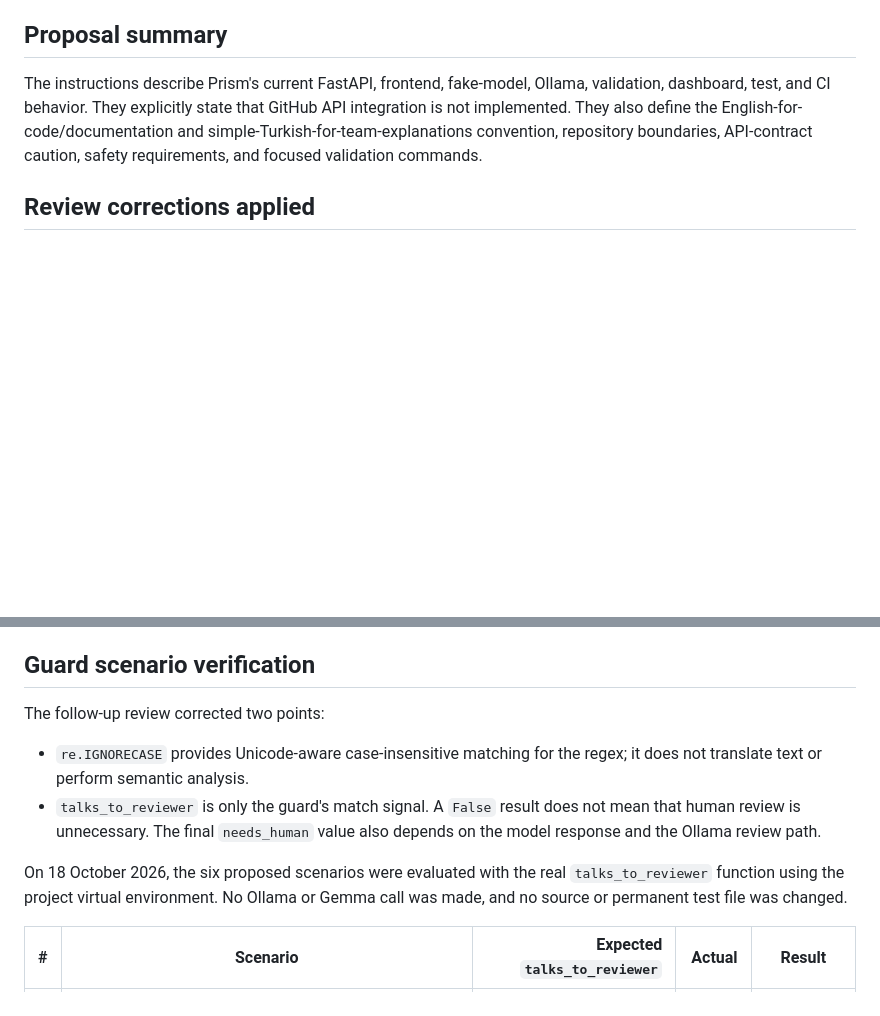
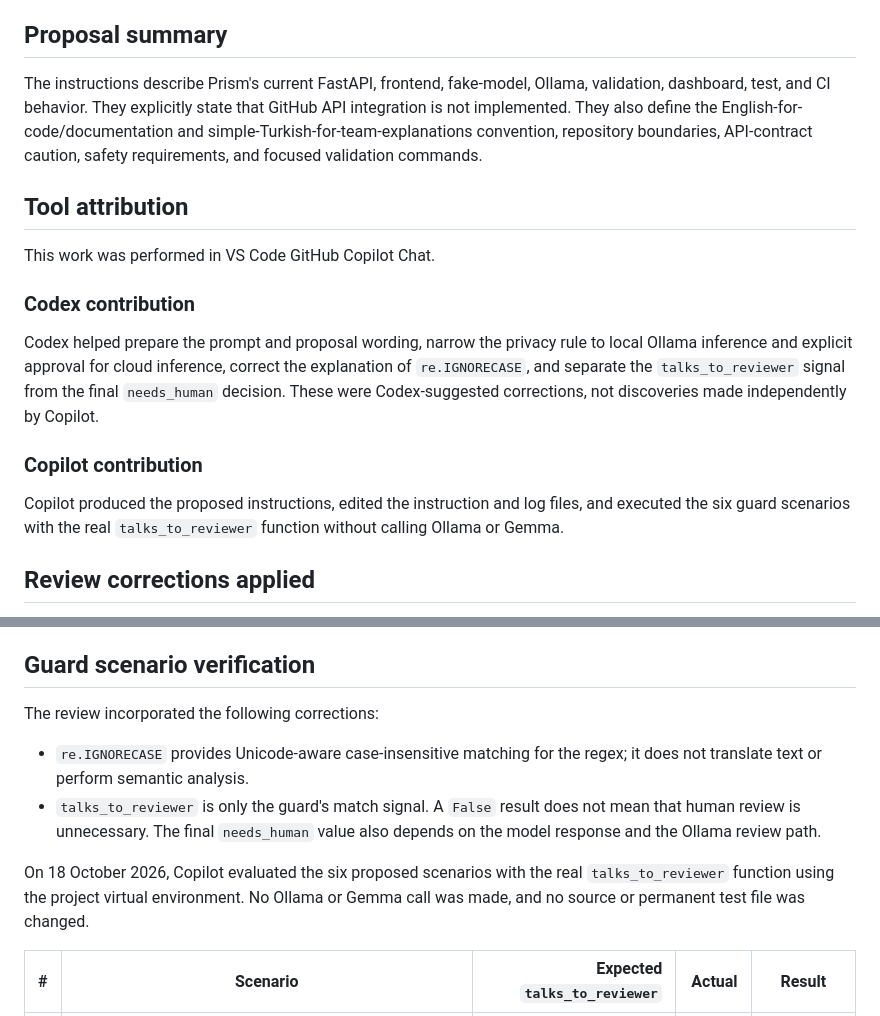
Before and after one commit to SuleymanKilincc/prism-review, a Markdown page: docs/COPILOT_LOG.md, 2 parts joined by grey strips. Drawn GitHub-style; blank space fills up the shorter version.

Commit message:
docs: clarify Copilot and Codex contributions

```diff
--- a/docs/COPILOT_LOG.md
+++ b/docs/COPILOT_LOG.md
@@ -17,6 +17,18 @@ The user then asked to:
 
 The instructions describe Prism's current FastAPI, frontend, fake-model, Ollama, validation, dashboard, test, and CI behavior. They explicitly state that GitHub API integration is not implemented. They also define the English-for-code/documentation and simple-Turkish-for-team-explanations convention, repository boundaries, API-contract caution, safety requirements, and focused validation commands.
 
+## Tool attribution
+
+This work was performed in VS Code GitHub Copilot Chat.
+
+### Codex contribution
+
+Codex helped prepare the prompt and proposal wording, narrow the privacy rule to local Ollama inference and explicit approval for cloud inference, correct the explanation of `re.IGNORECASE`, and separate the `talks_to_reviewer` signal from the final `needs_human` decision. These were Codex-suggested corrections, not discoveries made independently by Copilot.
+
+### Copilot contribution
+
+Copilot produced the proposed instructions, edited the instruction and log files, and executed the six guard scenarios with the real `talks_to_reviewer` function without calling Ollama or Gemma.
+
 ## Review corrections applied
 
 - Scoped the inference rule to local Ollama use and added the explicit-approval requirement for cloud inference.
@@ -35,12 +47,12 @@ The instructions describe Prism's current FastAPI, frontend, fake-model, Ollama,
 
 ## Guard scenario verification
 
-The follow-up review corrected two points:
+The review incorporated the following corrections:
 
 - `re.IGNORECASE` provides Unicode-aware case-insensitive matching for the regex; it does not translate text or perform semantic analysis.
 - `talks_to_reviewer` is only the guard's match signal. A `False` result does not mean that human review is unnecessary. The final `needs_human` value also depends on the model response and the Ollama review path.
 
-On 18 October 2026, the six proposed scenarios were evaluated with the real `talks_to_reviewer` function using the project virtual environment. No Ollama or Gemma call was made, and no source or permanent test file was changed.
+On 18 October 2026, Copilot evaluated the six proposed scenarios with the real `talks_to_reviewer` function using the project virtual environment. No Ollama or Gemma call was made, and no source or permanent test file was changed.
 
 | # | Scenario | Expected `talks_to_reviewer` | Actual | Result |
 |---|---|---:|---:|---|
```
